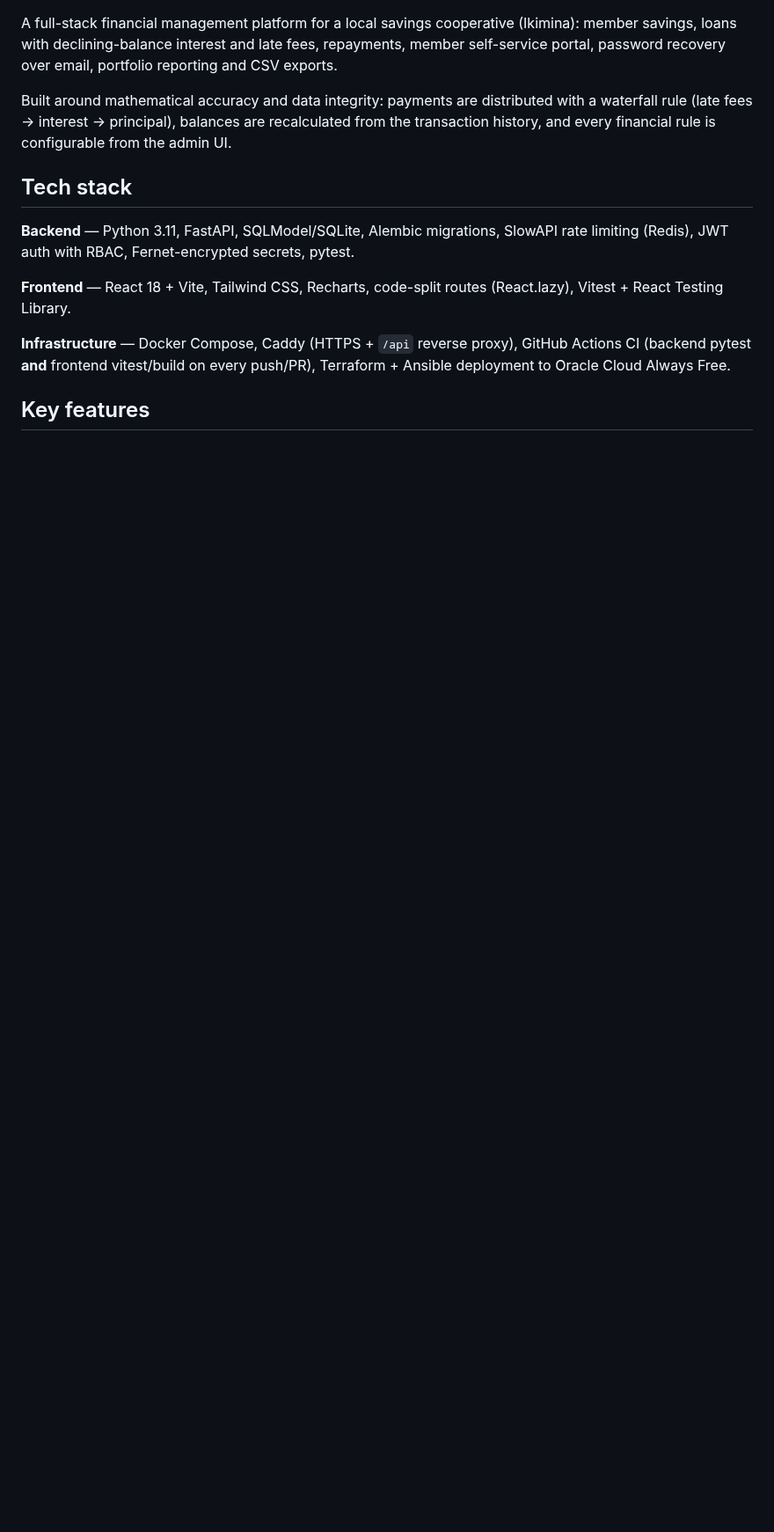
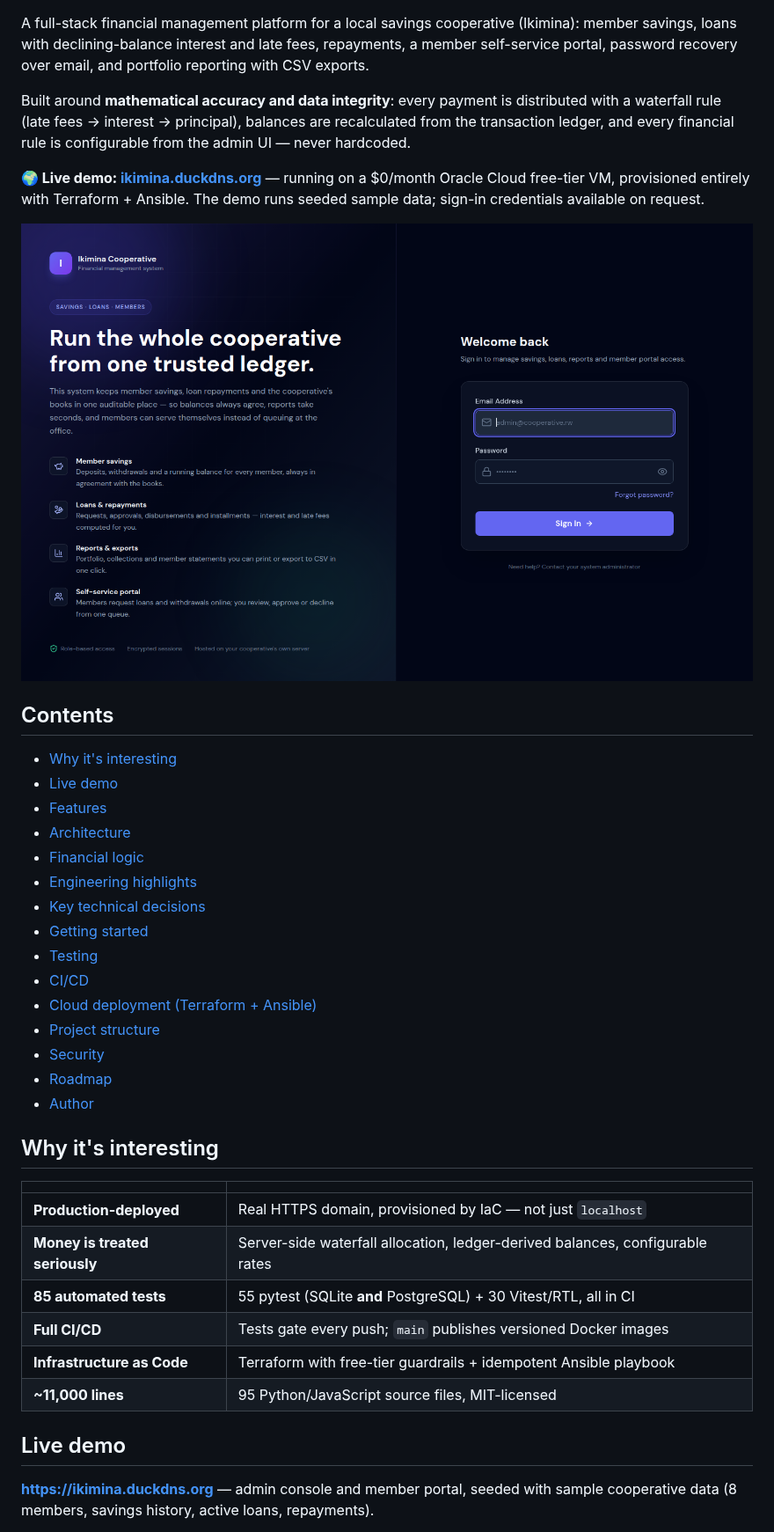
Before and after one commit to salainiyo/cooperative-system-management, a Markdown page: README.md, the part around one of its changes. Shown at 88% size. Drawn GitHub-style; pictures changed too: docs/screenshots/login.png (added); blank space fills up the shorter version.

```diff
--- a/README.md
+++ b/README.md
@@ -2,22 +7,51 @@
 
 A full-stack financial management platform for a local savings cooperative (Ikimina):
 member savings, loans with declining-balance interest and late fees, repayments,
-member self-service portal, password recovery over email, portfolio reporting and CSV exports.
+a member self-service portal, password recovery over email, and portfolio
+reporting with CSV exports.
 
-Built around mathematical accuracy and data integrity: payments are distributed with a
-waterfall rule (late fees → interest → principal), balances are recalculated from the
-transaction history, and every financial rule is configurable from the admin UI.
+Built around **mathematical accuracy and data integrity**: every payment is
+distributed with a waterfall rule (late fees → interest → principal), balances
+are recalculated from the transaction ledger, and every financial rule is
+configurable from the admin UI — never hardcoded.
 
-## Tech stack
+**🌍 Live demo: [ikimina.duckdns.org](https://ikimina.duckdns.org)** — running on a
+$0/month Oracle Cloud free-tier VM, provisioned entirely with Terraform + Ansible.
+The demo runs seeded sample data; sign-in credentials available on request.
 
-**Backend** — Python 3.11, FastAPI, SQLModel/SQLite, Alembic migrations, SlowAPI rate limiting (Redis),
-JWT auth with RBAC, Fernet-encrypted secrets, pytest.
+![Sign-in screen](docs/screenshots/login.png)
 
-**Frontend** — React 18 + Vite, Tailwind CSS, Recharts, code-split routes (React.lazy),
-Vitest + React Testing Library.
+## Contents
 
-**Infrastructure** — Docker Compose, Caddy (HTTPS + `/api` reverse proxy), GitHub Actions CI
-(backend pytest **and** frontend vitest/build on every push/PR), Terraform + Ansible
-deployment to Oracle Cloud Always Free.
+- [Why it's interesting](#why-its-interesting)
+- [Live demo](#live-demo)
+- [Features](#features)
+- [Architecture](#architecture)
+- [Financial logic](#financial-logic)
+- [Engineering highlights](#engineering-highlights)
+- [Key technical decisions](#key-technical-decisions)
+- [Getting started](#getting-started)
+- [Testing](#testing)
+- [CI/CD](#cicd-github-actions--docker-hub)
+- [Cloud deployment (Terraform + Ansible)](#cloud-deployment-terraform--ansible)
+- [Project structure](#project-structure)
+- [Security](#security)
+- [Roadmap](#roadmap)
+- [Author](#author)
 
-## Key features
+## Why it's interesting
+
+| | |
+|---|---|
+| **Production-deployed** | Real HTTPS domain, provisioned by IaC — not just `localhost` |
+| **Money is treated seriously** | Server-side waterfall allocation, ledger-derived balances, configurable rates |
+| **85 automated tests** | 55 pytest (SQLite **and** PostgreSQL) + 30 Vitest/RTL, all in CI |
+| **Full CI/CD** | Tests gate every push; `main` publishes versioned Docker images |
+| **Infrastructure as Code** | Terraform with free-tier guardrails + idempotent Ansible playbook |
+| **~11,000 lines** | 95 Python/JavaScript source files, MIT-licensed |
+
+## Live demo
+
+**https://ikimina.duckdns.org** — admin console and member portal, seeded with
+sample cooperative data (8 members, savings history, active loans, repayments).
+
```
Also changed, not shown: other parts of README.md (+217 -144 lines), docs/screenshots/collections.png (added), docs/screenshots/dashboard.png (added), docs/screenshots/loans.png (added), docs/screenshots/members.png (added), 2 other files.
